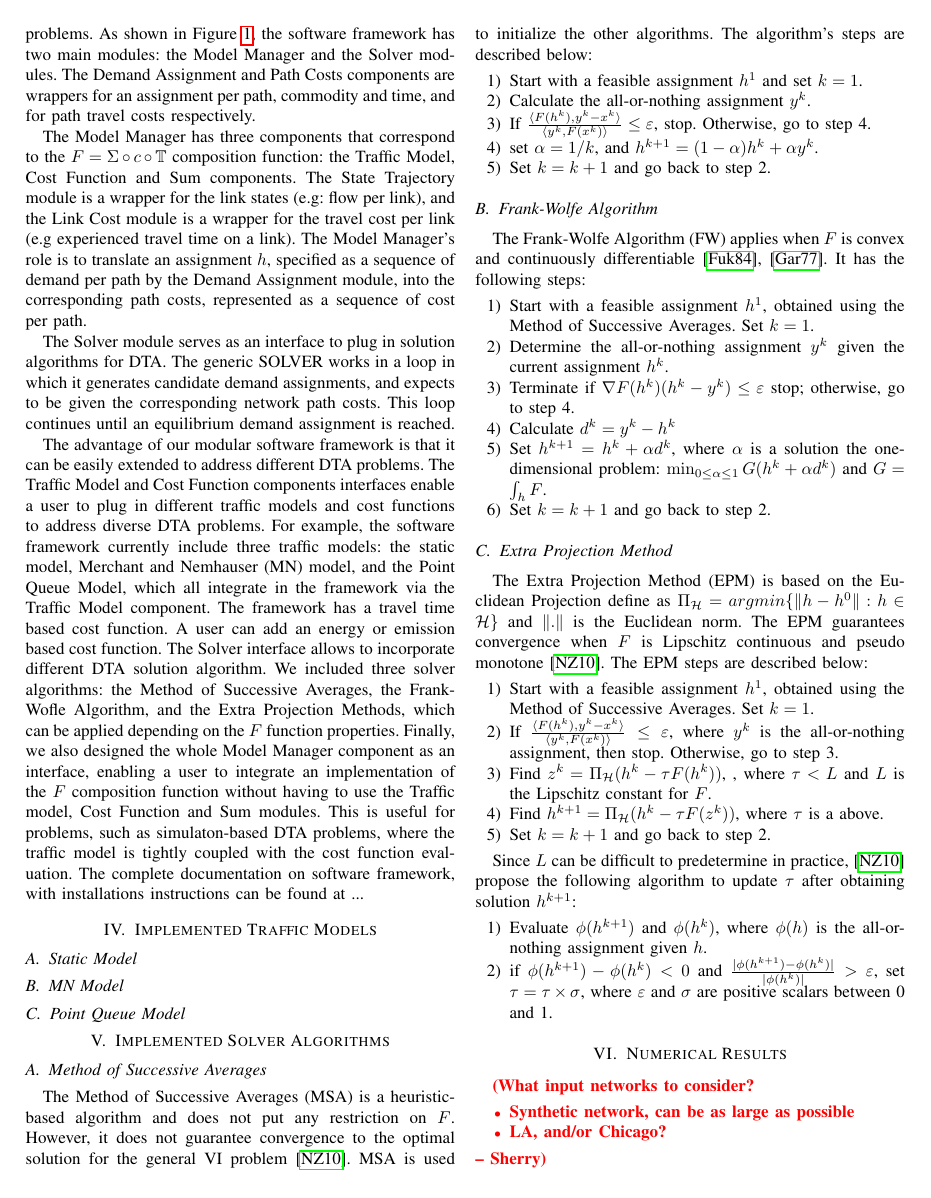
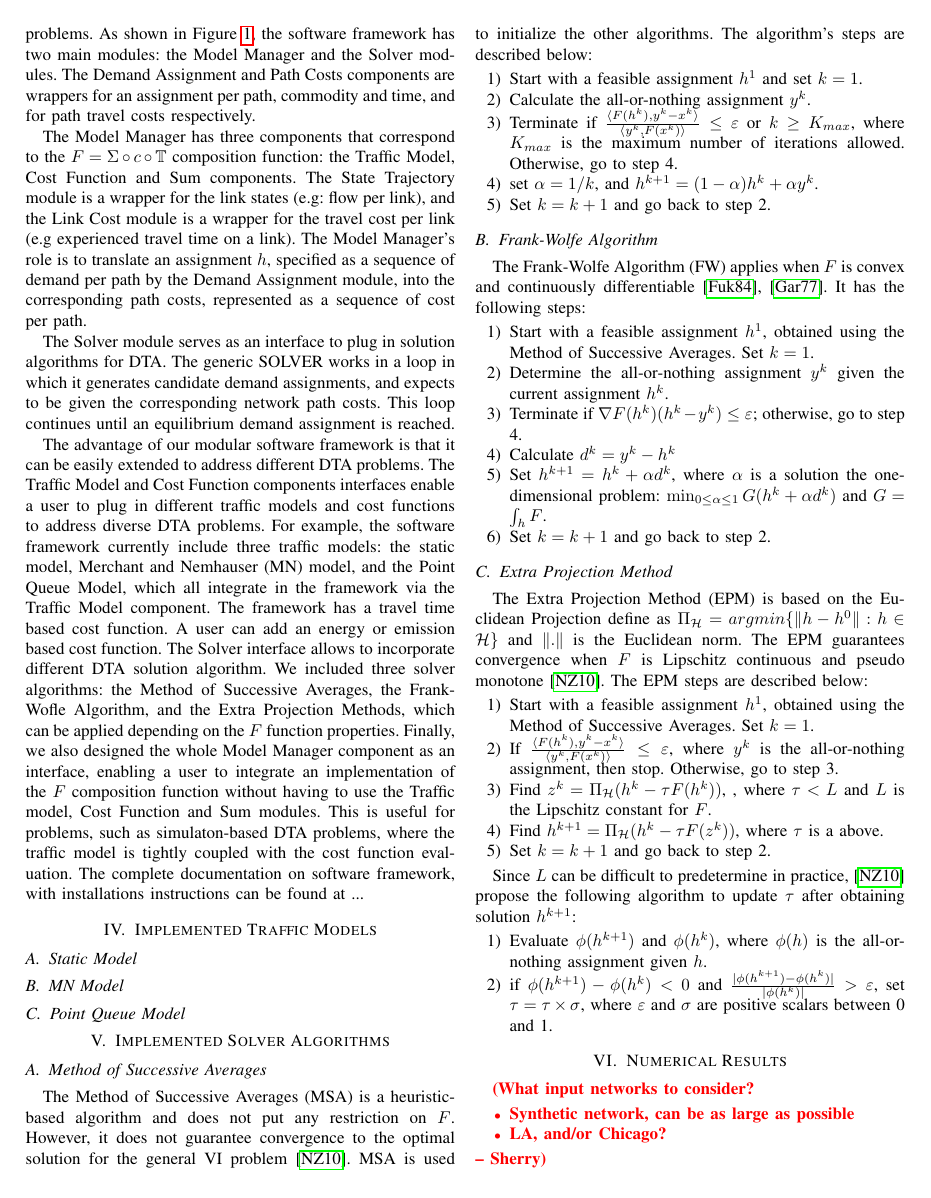
Before and after one commit to ggomes/TA-solver-paper, a LaTeX paper (main.tex): page 2 of 3. Compiled offline with pdfLaTeX.

Commit message:
Updates from ShareLaTeX

```diff
--- a/main.tex
+++ b/main.tex
@@ -166,8 +166,8 @@ The Method of Successive Averages (MSA) is a heuristic-based algorithm and does
 \begin{enumerate}
     \item Start with a feasible assignment $h^1$ and set $k=1$.
     \item Calculate the all-or-nothing assignment $y^k$.
-    \item If ${\frac {\langle F(h^k),y^k-x^k \rangle} {\langle y^k, F(x^k)\rangle}} \leq
-    \epsilon$, stop. Otherwise, go to step 4.
+    \item Terminate if ${\frac {\langle F(h^k),y^k-x^k \rangle} {\langle y^k, F(x^k)\rangle}} \leq
+    \epsilon$ or $k \geq K_{max} $, where $K_{max}$ is the maximum number of iterations allowed. Otherwise, go to step 4.
     \item set $\alpha = 1/k$, and $h^{k+1} = (1-\alpha)h^k + \alpha y^k$.
     \item Set $k = k+1$ and go back to step 2.
 \end{enumerate}
@@ -177,7 +177,7 @@ The Frank-Wolfe Algorithm (FW) applies when $F$ is convex and continuously diffe
 \begin{enumerate}
 \item Start with a feasible assignment $h^1$, obtained using the Method of Successive Averages. Set $k=1$.
 \item Determine the all-or-nothing assignment $y^k$ given the current assignment $h^k$.
-\item Terminate if $\nabla F(h^k)(h^k-y^k) \leq \epsilon$ stop; otherwise, go to step 4.
+\item Terminate if $\nabla F(h^k)(h^k-y^k) \leq \epsilon$; otherwise, go to step 4.
 \item Calculate $d^k = y^k - h^k$
 \item Set $h^{k+1} = h^k +\alpha d^k$, where $\alpha$ is a solution the one-dimensional problem: $\min_{0 \leq \alpha \leq 1}G(h^k + \alpha d^k)$ and $G = \int_h F$.
 \item Set $k = k+1$ and go back to step 2.
```
Also changed, not shown: main.tex (8 more changed lines).
